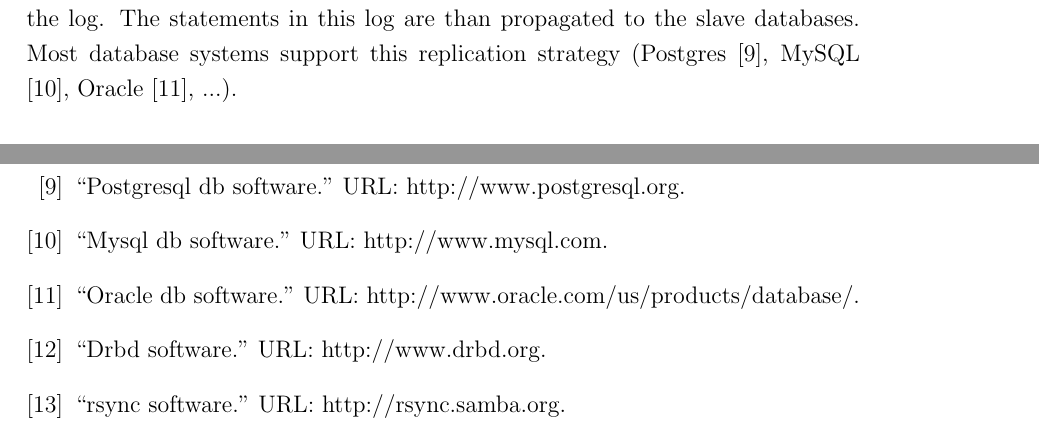
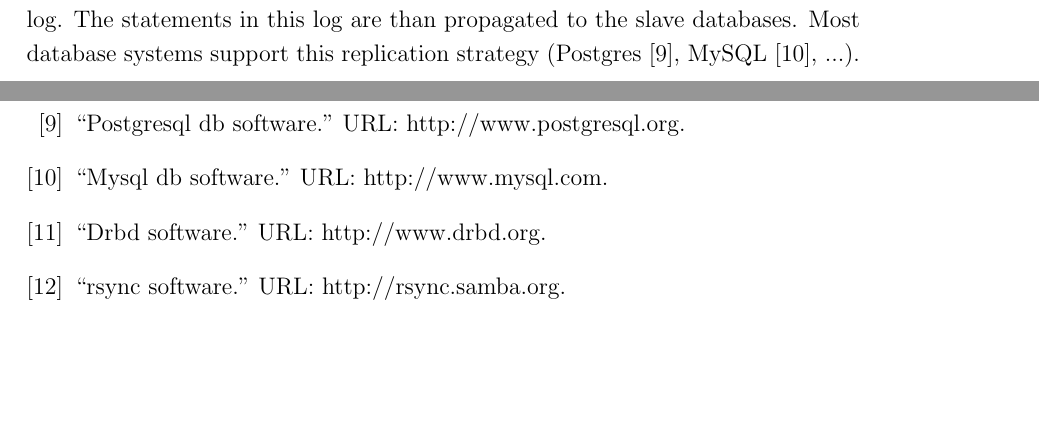
Before and after one commit to plibin-vub/OSSEC-mini-project, a LaTeX document (mini-project.tex): two parts of pages 14 and 19 of 19 before the commit and two parts of pages 13 and 19 of 19 after it, joined at a grey line, cut so that both start at the same text, the shorter picture padded with empty space. Compiled offline with pdfLaTeX.

Commit message:
remove oracle

```diff
--- a/mini-project.tex
+++ b/mini-project.tex
@@ -252,7 +252,7 @@ that accepts updates. When an update statement is received by the
 master database, it is applied to the database and appended to the log. The statements
 in this log are than propagated to the slave databases.
 Most database systems support this replication strategy (Postgres \cite{postgres_db:2013},
-MySQL \cite{mysql_db:2013}, Oracle \cite{oracle_db:2013}, ...).
+MySQL \cite{mysql_db:2013}, ...).
 
 \paragraph*{Multi-master replication}
 In this setup, multiple master instances exists, each of these master
```
